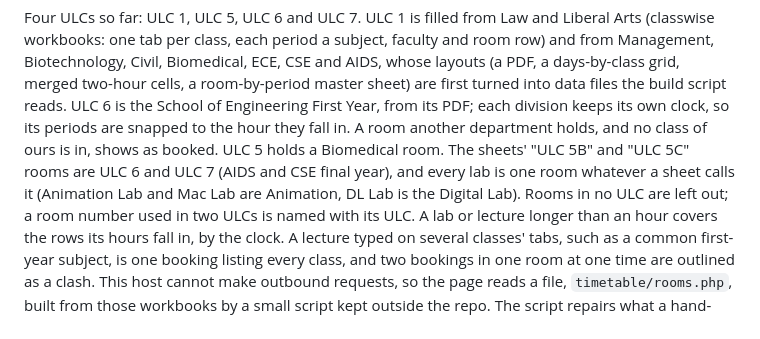
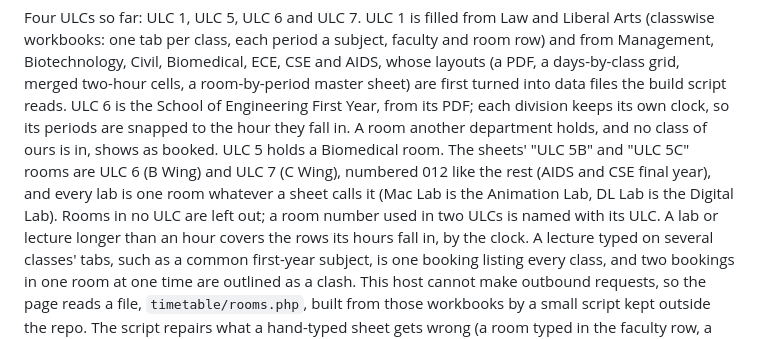
Before and after one commit to D00M1909/adypu-academic-dashboard, a Markdown page: README.md, the part around the change. GitHub-like rendering.

Commit message:
Name ULC 6 and 7 with their wing, pad ULC 7 room numbers, call it Animation Lab

```diff
--- a/README.md
+++ b/README.md
@@ -135,9 +135,10 @@ first turned into data files the build script reads. ULC 6 is the School of
 Engineering First Year, from its PDF; each division keeps its own clock, so its
 periods are snapped to the hour they fall in. A room another department holds,
 and no class of ours is in, shows as booked. ULC 5 holds a Biomedical room. The sheets'
-"ULC 5B" and "ULC 5C" rooms are ULC 6 and ULC 7 (AIDS and CSE final year), and
-every lab is one room whatever a sheet calls it (Animation Lab and Mac Lab are
-Animation, DL Lab is the Digital Lab). Rooms in no ULC are left out; a room number used in two ULCs is named with its ULC. A lab or lecture
+"ULC 5B" and "ULC 5C" rooms are ULC 6 (B Wing) and ULC 7 (C Wing), numbered
+012 like the rest (AIDS and CSE final year), and
+every lab is one room whatever a sheet calls it (Mac Lab is the
+Animation Lab, DL Lab is the Digital Lab). Rooms in no ULC are left out; a room number used in two ULCs is named with its ULC. A lab or lecture
 longer than an hour covers the rows its hours fall in, by the clock. A lecture typed on several classes' tabs, such as a
 common first-year subject, is one booking listing every class, and two
 bookings in one room at one time are outlined as a clash. This host
```
